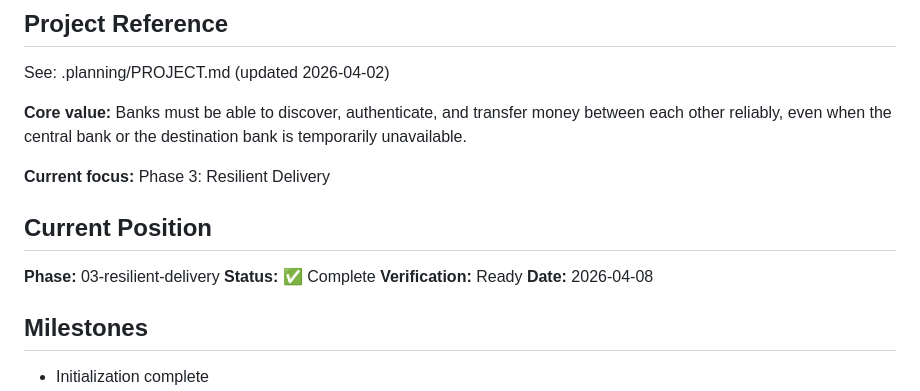
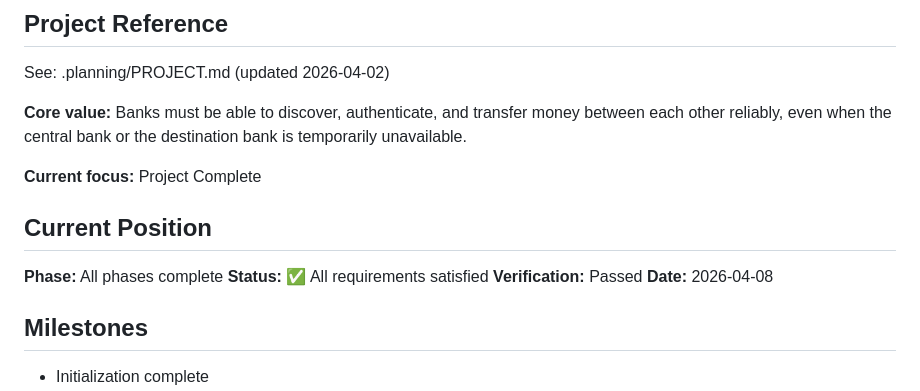
Before and after one commit to henno/central-bank, a Markdown page: .planning/STATE.md, the part around the change. GitHub-like rendering.

Commit message:
docs: finalize project state and Phase 2 context
- Update STATE.md to mark all phases complete
- Add Phase 2 CONTEXT.md with design decisions
- All v1 requirements satisfied (REG-01 through HRTB-02)
- OpenAPI contracts complete and validated

```diff
--- a/.planning/STATE.md
+++ b/.planning/STATE.md
@@ -6,13 +6,13 @@ See: .planning/PROJECT.md (updated 2026-04-02)
 
 **Core value:** Banks must be able to discover, authenticate, and transfer money between each other reliably, even when the central bank or the destination bank is temporarily unavailable.
 
-**Current focus:** Phase 3: Resilient Delivery
+**Current focus:** Project Complete
 
 ## Current Position
 
-**Phase:** 03-resilient-delivery
-**Status:** ✅ Complete
-**Verification:** Ready
+**Phase:** All phases complete
+**Status:** ✅ All requirements satisfied
+**Verification:** Passed
 **Date:** 2026-04-08
 
 ## Milestones
```
Also changed, not shown: 1 other file.
